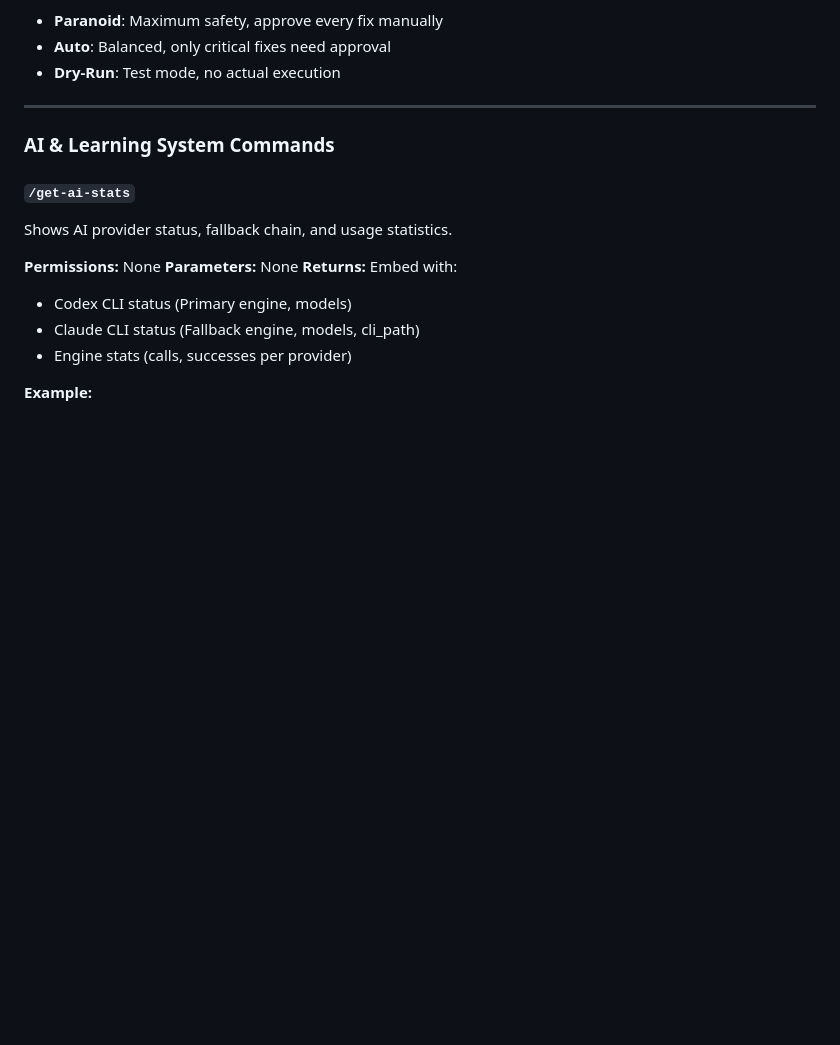
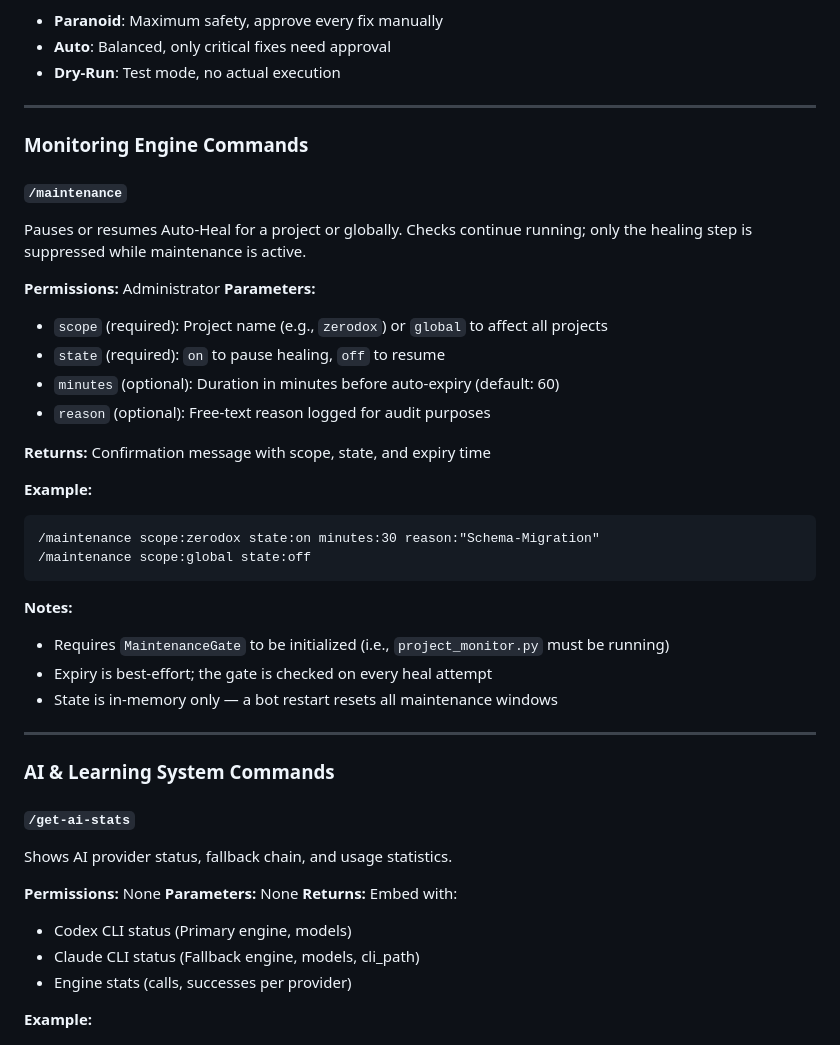
Before and after one commit to Commandershadow9/shadowops-bot, a Markdown page: docs/reference/api.md, the part around the change. Rendered like a GitHub page; blank space fills up the shorter version.

Commit message:
docs(doku): Gaps-Refresh 2026-06-12 — /maintenance Command in api.md ergaenzt
/maintenance (admin.py, seit d1e22e18/2026-06-09) fehlte vollstaendig in der
Discord-Commands-Sektion der API-Referenz. Pausiert/setzt das Auto-Heal des
MaintenanceGate fort (global oder pro Projekt).

````diff
--- a/docs/reference/api.md
+++ b/docs/reference/api.md
@@ -210,6 +210,33 @@ Changes the auto-remediation approval mode.
 - **Paranoid**: Maximum safety, approve every fix manually
 - **Auto**: Balanced, only critical fixes need approval
 - **Dry-Run**: Test mode, no actual execution
+
+---
+
+### Monitoring Engine Commands
+
+#### `/maintenance`
+Pauses or resumes Auto-Heal for a project or globally. Checks continue running; only the healing step is suppressed while maintenance is active.
+
+**Permissions:** Administrator
+**Parameters:**
+- `scope` (required): Project name (e.g., `zerodox`) or `global` to affect all projects
+- `state` (required): `on` to pause healing, `off` to resume
+- `minutes` (optional): Duration in minutes before auto-expiry (default: 60)
+- `reason` (optional): Free-text reason logged for audit purposes
+
+**Returns:** Confirmation message with scope, state, and expiry time
+
+**Example:**
+```
+/maintenance scope:zerodox state:on minutes:30 reason:"Schema-Migration"
+/maintenance scope:global state:off
+```
+
+**Notes:**
+- Requires `MaintenanceGate` to be initialized (i.e., `project_monitor.py` must be running)
+- Expiry is best-effort; the gate is checked on every heal attempt
+- State is in-memory only — a bot restart resets all maintenance windows
 
 ---
 
````
